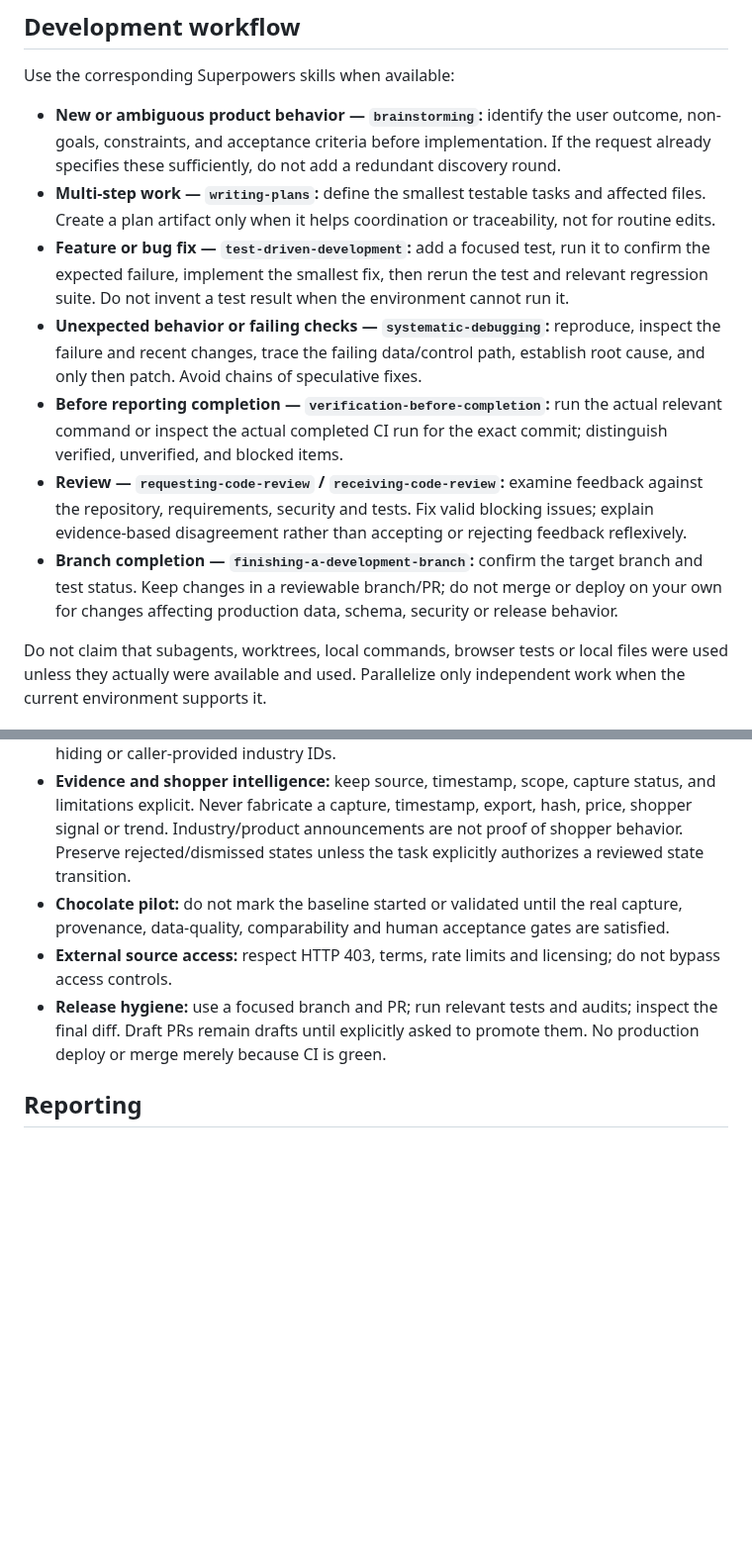
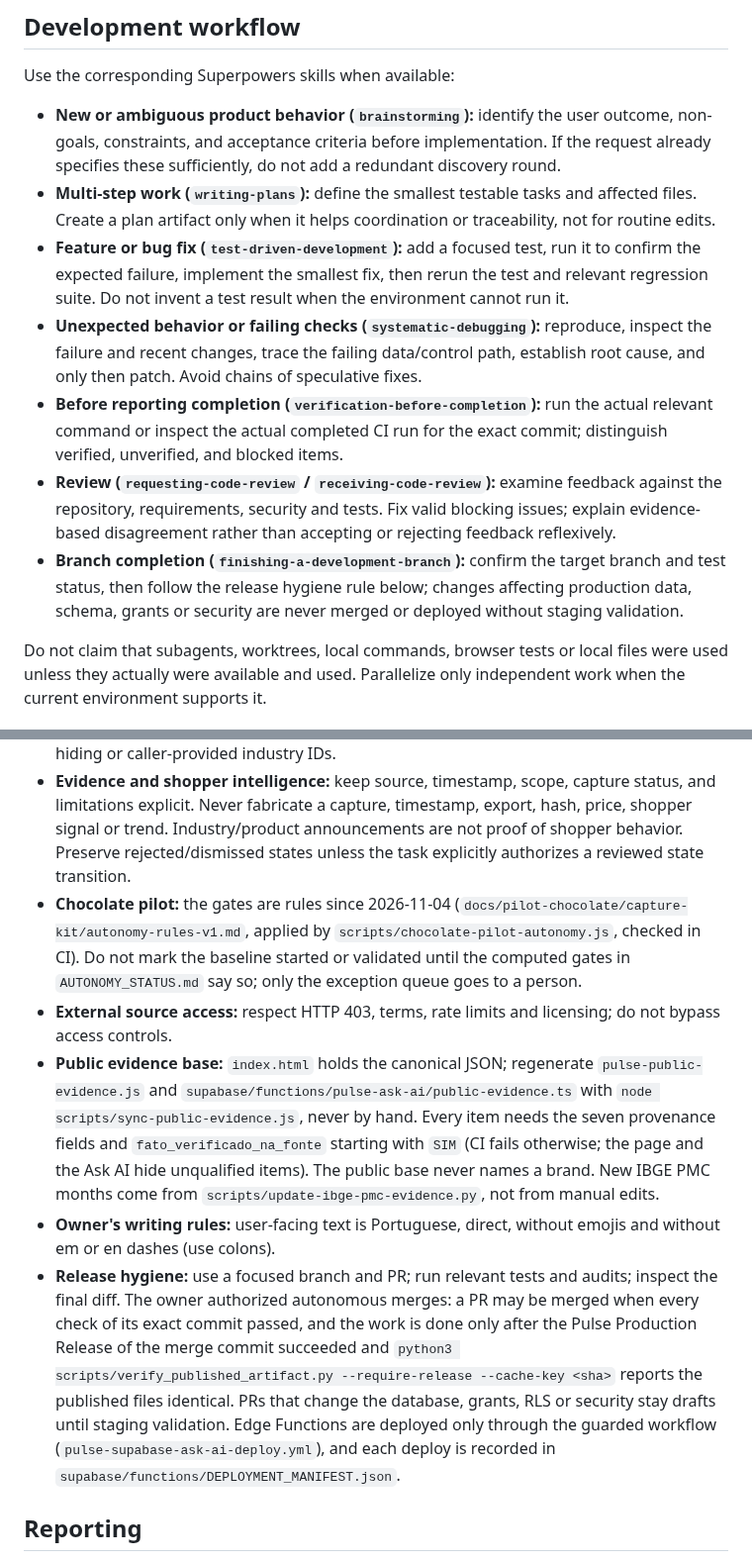
Before and after one commit to PauloRafaeldeMouraPaes/shopplosion-pulse, a Markdown page: AGENTS.md, 2 parts joined by grey strips. Shown at 99% size. Drawn GitHub-style; blank space fills up the shorter version.

Commit message:
docs(dev): align AGENTS.md with the current Pulse rules
Autonomy rules for the Chocolate pilot gates; autonomous merge only after all checks of the exact commit,
the production release and published-artifact identity (database and security changes only after
staging; Edge Functions only through the guarded workflow, recorded in the manifest); public evidence
rules (sync script, seven provenance fields and SIM, no brand names, IBGE generator); owner writing rules.
No em or en dashes.

Co-Authored-By: Claude Opus 5.5 <noreply@anthropic.com>
Claude-Session: https://claude.ai/code/session_01J9uXD7F3cHVo3ACc65JXPW

```diff
--- a/AGENTS.md
+++ b/AGENTS.md
@@ -14,13 +14,13 @@ These instructions are project-specific guardrails for coding agents. Apply them
 
 Use the corresponding Superpowers skills when available:
 
-- **New or ambiguous product behavior — `brainstorming`:** identify the user outcome, non-goals, constraints, and acceptance criteria before implementation. If the request already specifies these sufficiently, do not add a redundant discovery round.
-- **Multi-step work — `writing-plans`:** define the smallest testable tasks and affected files. Create a plan artifact only when it helps coordination or traceability, not for routine edits.
-- **Feature or bug fix — `test-driven-development`:** add a focused test, run it to confirm the expected failure, implement the smallest fix, then rerun the test and relevant regression suite. Do not invent a test result when the environment cannot run it.
-- **Unexpected behavior or failing checks — `systematic-debugging`:** reproduce, inspect the failure and recent changes, trace the failing data/control path, establish root cause, and only then patch. Avoid chains of speculative fixes.
-- **Before reporting completion — `verification-before-completion`:** run the actual relevant command or inspect the actual completed CI run for the exact commit; distinguish verified, unverified, and blocked items.
-- **Review — `requesting-code-review` / `receiving-code-review`:** examine feedback against the repository, requirements, security and tests. Fix valid blocking issues; explain evidence-based disagreement rather than accepting or rejecting feedback reflexively.
-- **Branch completion — `finishing-a-development-branch`:** confirm the target branch and test status. Keep changes in a reviewable branch/PR; do not merge or deploy on your own for changes affecting production data, schema, security or release behavior.
+- **New or ambiguous product behavior (`brainstorming`):** identify the user outcome, non-goals, constraints, and acceptance criteria before implementation. If the request already specifies these sufficiently, do not add a redundant discovery round.
+- **Multi-step work (`writing-plans`):** define the smallest testable tasks and affected files. Create a plan artifact only when it helps coordination or traceability, not for routine edits.
+- **Feature or bug fix (`test-driven-development`):** add a focused test, run it to confirm the expected failure, implement the smallest fix, then rerun the test and relevant regression suite. Do not invent a test result when the environment cannot run it.
+- **Unexpected behavior or failing checks (`systematic-debugging`):** reproduce, inspect the failure and recent changes, trace the failing data/control path, establish root cause, and only then patch. Avoid chains of speculative fixes.
+- **Before reporting completion (`verification-before-completion`):** run the actual relevant command or inspect the actual completed CI run for the exact commit; distinguish verified, unverified, and blocked items.
+- **Review (`requesting-code-review` / `receiving-code-review`):** examine feedback against the repository, requirements, security and tests. Fix valid blocking issues; explain evidence-based disagreement rather than accepting or rejecting feedback reflexively.
+- **Branch completion (`finishing-a-development-branch`):** confirm the target branch and test status, then follow the release hygiene rule below; changes affecting production data, schema, grants or security are never merged or deployed without staging validation.
 
 Do not claim that subagents, worktrees, local commands, browser tests or local files were used unless they actually were available and used. Parallelize only independent work when the current environment supports it.
 
@@ -30,9 +30,11 @@ Do not claim that subagents, worktrees, local commands, browser tests or local f
 - **Production data and security:** prefer read-only diagnosis first. Do not bulk-revoke grants or modify SECURITY DEFINER functions without call-graph analysis and tests for both denied client access and legitimate trusted scheduler/worker paths.
 - **Multi-tenancy:** test tenant boundaries at the database/API layer. Do not rely solely on UI hiding or caller-provided industry IDs.
 - **Evidence and shopper intelligence:** keep source, timestamp, scope, capture status, and limitations explicit. Never fabricate a capture, timestamp, export, hash, price, shopper signal or trend. Industry/product announcements are not proof of shopper behavior. Preserve rejected/dismissed states unless the task explicitly authorizes a reviewed state transition.
-- **Chocolate pilot:** do not mark the baseline started or validated until the real capture, provenance, data-quality, comparability and human acceptance gates are satisfied.
+- **Chocolate pilot:** the gates are rules since 2026-11-04 (`docs/pilot-chocolate/capture-kit/autonomy-rules-v1.md`, applied by `scripts/chocolate-pilot-autonomy.js`, checked in CI). Do not mark the baseline started or validated until the computed gates in `AUTONOMY_STATUS.md` say so; only the exception queue goes to a person.
 - **External source access:** respect HTTP 403, terms, rate limits and licensing; do not bypass access controls.
-- **Release hygiene:** use a focused branch and PR; run relevant tests and audits; inspect the final diff. Draft PRs remain drafts until explicitly asked to promote them. No production deploy or merge merely because CI is green.
+- **Public evidence base:** `index.html` holds the canonical JSON; regenerate `pulse-public-evidence.js` and `supabase/functions/pulse-ask-ai/public-evidence.ts` with `node scripts/sync-public-evidence.js`, never by hand. Every item needs the seven provenance fields and `fato_verificado_na_fonte` starting with `SIM` (CI fails otherwise; the page and the Ask AI hide unqualified items). The public base never names a brand. New IBGE PMC months come from `scripts/update-ibge-pmc-evidence.py`, not from manual edits.
+- **Owner's writing rules:** user-facing text is Portuguese, direct, without emojis and without em or en dashes (use colons).
+- **Release hygiene:** use a focused branch and PR; run relevant tests and audits; inspect the final diff. The owner authorized autonomous merges: a PR may be merged when every check of its exact commit passed, and the work is done only after the Pulse Production Release of the merge commit succeeded and `python3 scripts/verify_published_artifact.py --require-release --cache-key <sha>` reports the published files identical. PRs that change the database, grants, RLS or security stay drafts until staging validation. Edge Functions are deployed only through the guarded workflow (`pulse-supabase-ask-ai-deploy.yml`), and each deploy is recorded in `supabase/functions/DEPLOYMENT_MANIFEST.json`.
 
 ## Reporting
 
```
Also changed, not shown: other parts of AGENTS.md (+1 -1 lines), docs/development/superpowers-workflow.md (+3 -3 lines).
